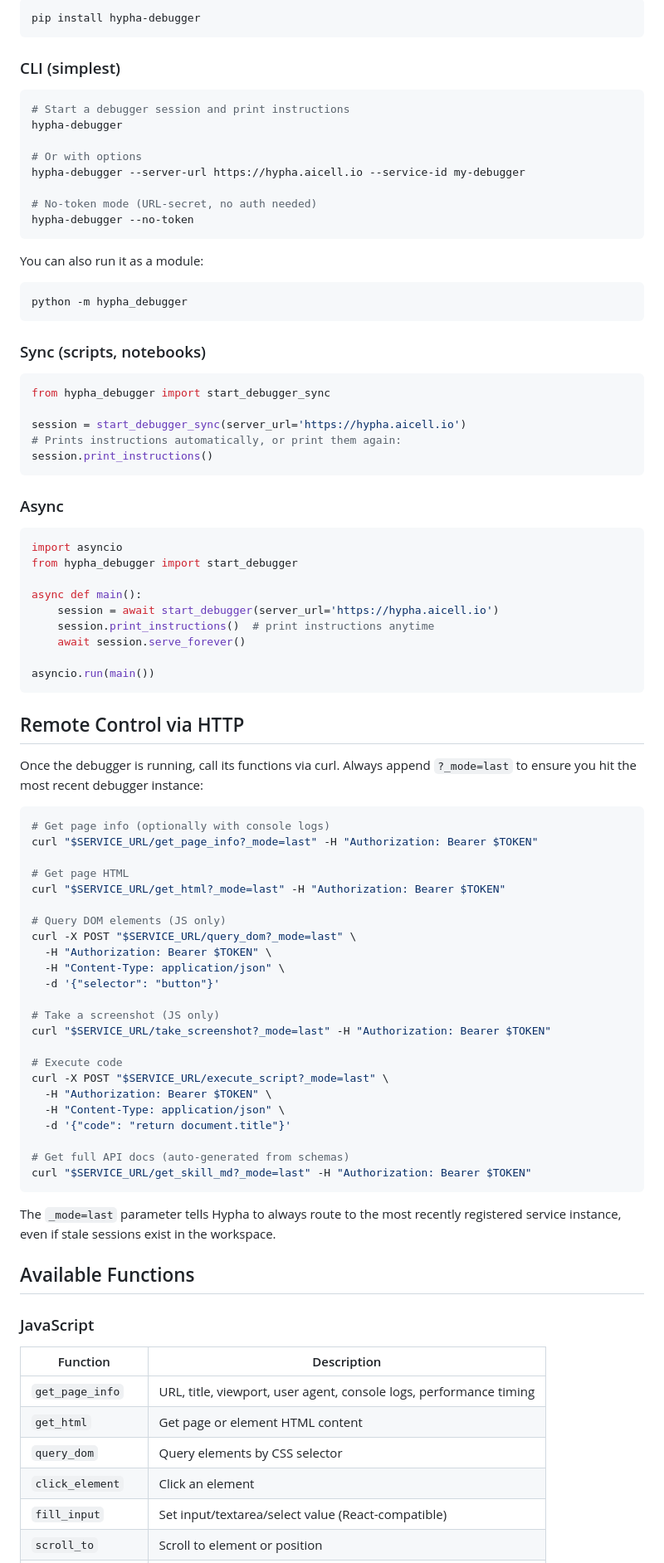
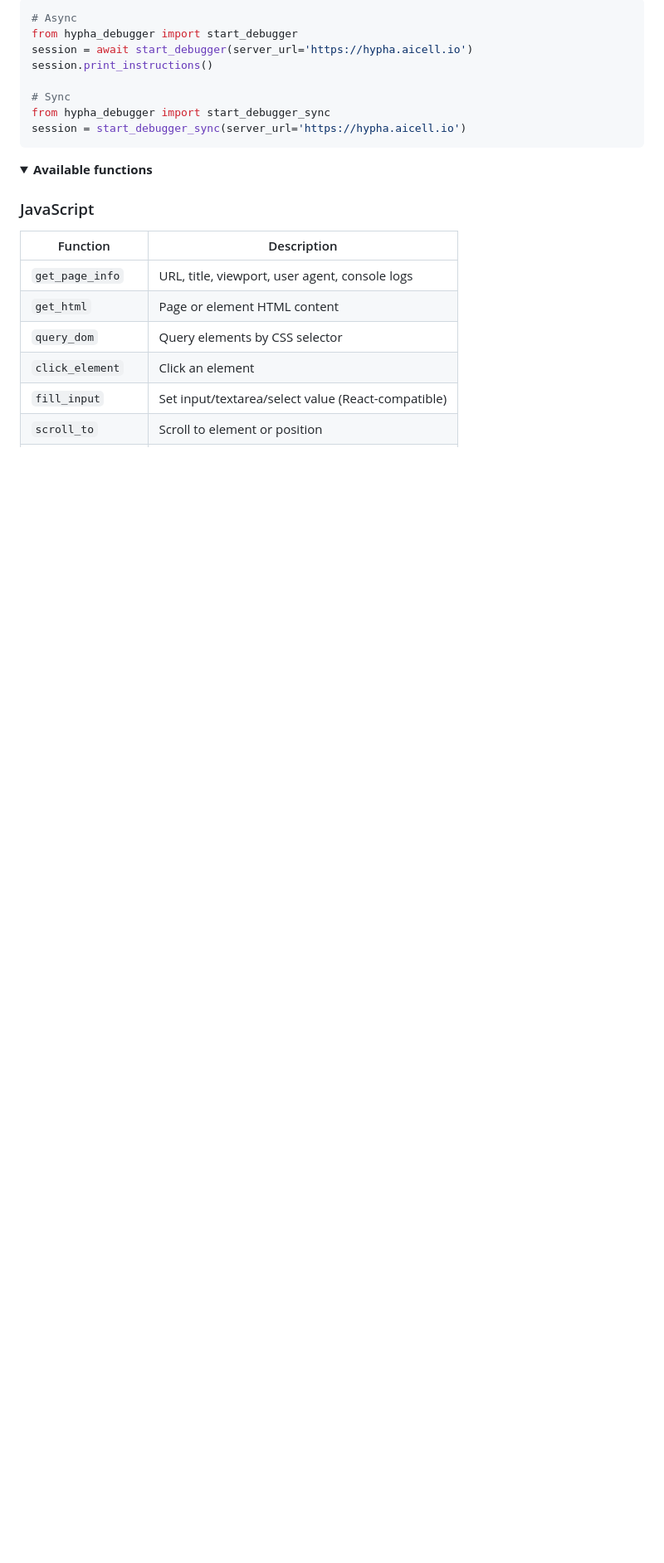
Before and after one commit to amun-ai/hypha-debugger, a Markdown page: README.md, the part around one of its changes. Shown at 83% size. Rendered like a GitHub page; folded sections open; blank space fills up the shorter version.

````diff
--- a/README.md
+++ b/README.md
@@ -64,91 +84,26 @@ console.log(session.service_url, session.token);
 
-```bash
-pip install hypha-debugger
+```python
+# Async
+from hypha_debugger import start_debugger
+session = await start_debugger(server_url='https://hypha.aicell.io')
+session.print_instructions()
+
+# Sync
+from hypha_debugger import start_debugger_sync
+session = start_debugger_sync(server_url='https://hypha.aicell.io')
 ```
 
-### CLI (simplest)
+</details>
 
-```bash
-# Start a debugger session and print instructions
-hypha-debugger
-
-# Or with options
-hypha-debugger --server-url https://hypha.aicell.io --service-id my-debugger
-
-# No-token mode (URL-secret, no auth needed)
-hypha-debugger --no-token
-```
-
-You can also run it as a module:
-
-```bash
-python -m hypha_debugger
-```
-
-### Sync (scripts, notebooks)
-
-```python
-from hypha_debugger import start_debugger_sync
-
-session = start_debugger_sync(server_url='https://hypha.aicell.io')
-# Prints instructions automatically, or print them again:
-session.print_instructions()
-```
-
-### Async
-
-```python
-import asyncio
-from hypha_debugger import start_debugger
-
-async def main():
-    session = await start_debugger(server_url='https://hypha.aicell.io')
-    session.print_instructions()  # print instructions anytime
-    await session.serve_forever()
-
-asyncio.run(main())
-```
-
-## Remote Control via HTTP
-
-Once the debugger is running, call its functions via curl. Always append `?_mode=last` to ensure you hit the most recent debugger instance:
-
-```bash
-# Get page info (optionally with console logs)
-curl "$SERVICE_URL/get_page_info?_mode=last" -H "Authorization: Bearer $TOKEN"
-
-# Get page HTML
-curl "$SERVICE_URL/get_html?_mode=last" -H "Authorization: Bearer $TOKEN"
-
-# Query DOM elements (JS only)
-curl -X POST "$SERVICE_URL/query_dom?_mode=last" \
-  -H "Authorization: Bearer $TOKEN" \
-  -H "Content-Type: application/json" \
-  -d '{"selector": "button"}'
-
-# Take a screenshot (JS only)
-curl "$SERVICE_URL/take_screenshot?_mode=last" -H "Authorization: Bearer $TOKEN"
-
-# Execute code
-curl -X POST "$SERVICE_URL/execute_script?_mode=last" \
-  -H "Authorization: Bearer $TOKEN" \
-  -H "Content-Type: application/json" \
-  -d '{"code": "return document.title"}'
-
-# Get full API docs (auto-generated from schemas)
-curl "$SERVICE_URL/get_skill_md?_mode=last" -H "Authorization: Bearer $TOKEN"
-```
-
-The `_mode=last` parameter tells Hypha to always route to the most recently registered service instance, even if stale sessions exist in the workspace.
-
-## Available Functions
+<details>
+<summary><strong>Available functions</strong></summary>
 
 ### JavaScript
 
 | Function | Description |
 |----------|-------------|
-| `get_page_info` | URL, title, viewport, user agent, console logs, performance timing |
-| `get_html` | Get page or element HTML content |
+| `get_page_info` | URL, title, viewport, user agent, console logs |
+| `get_html` | Page or element HTML content |
 | `query_dom` | Query elements by CSS selector |
 | `click_element` | Click an element |
 | `fill_input` | Set input/textarea/select value (React-compatible) |
````
Also changed, not shown: other parts of README.md (+67 -46 lines).
